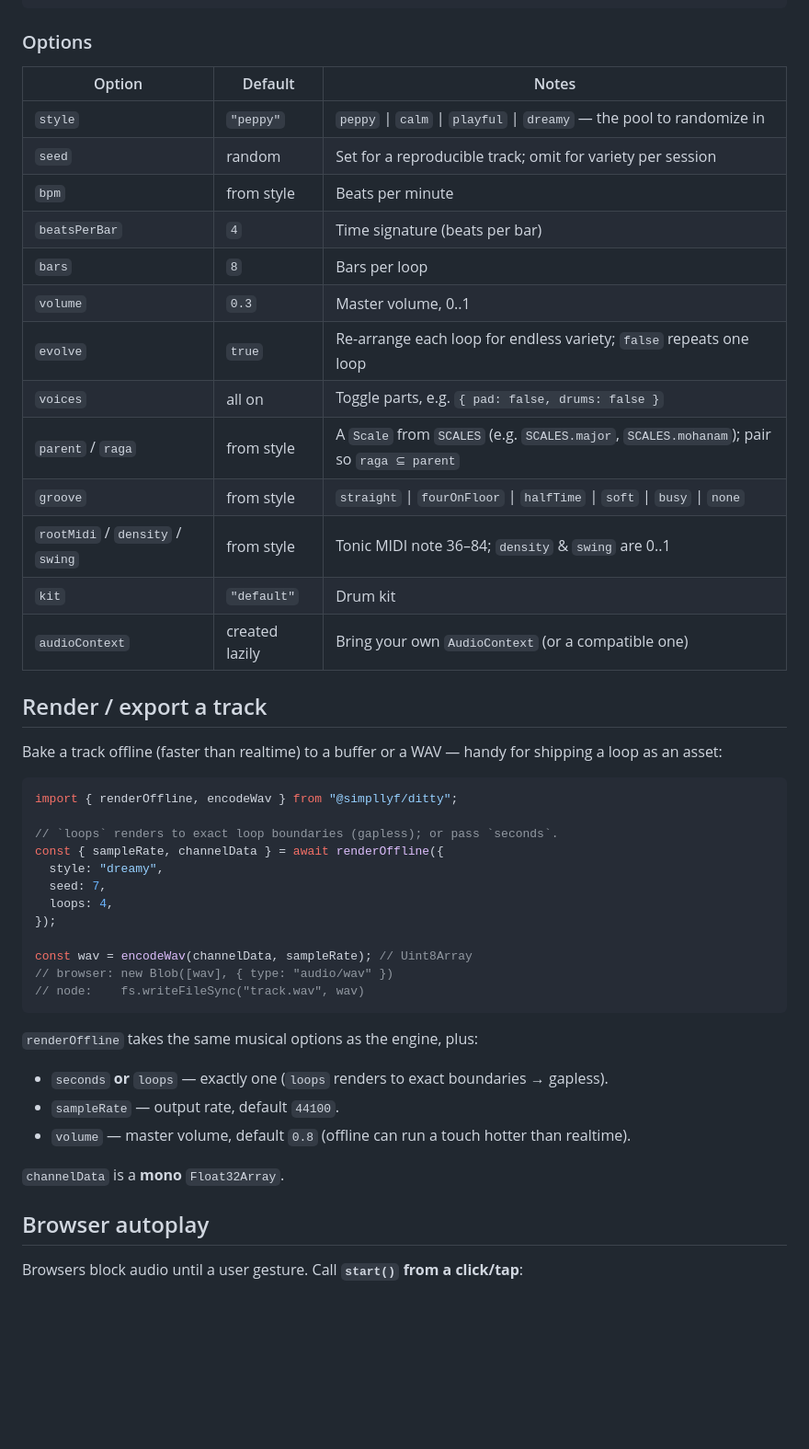
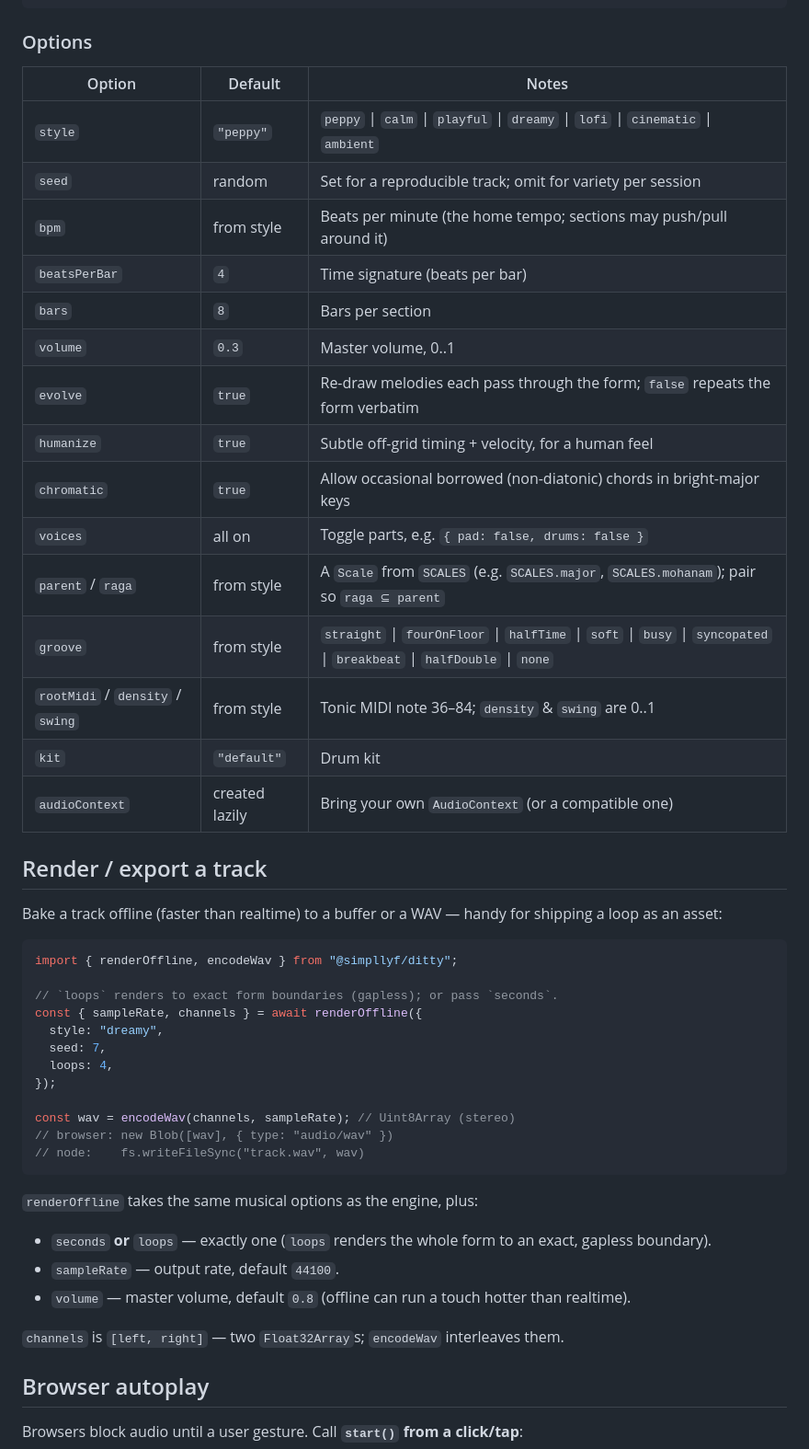
Before and after one commit to simpllyf/ditty, a Markdown page: README.md, the part around one of its changes. Shown at 92% size. GitHub-like rendering; blank space fills up the shorter version.

````diff
--- a/README.md
+++ b/README.md
@@ -80,21 +86,23 @@ createEngine({ style: "calm", bpm: 84, voices: { arp: false } });
 
 ### Options
 
-| Option                           | Default        | Notes                                                                                    |
-| -------------------------------- | -------------- | ---------------------------------------------------------------------------------------- |
-| `style`                          | `"peppy"`      | `peppy` \| `calm` \| `playful` \| `dreamy` — the pool to randomize in                    |
-| `seed`                           | random         | Set for a reproducible track; omit for variety per session                               |
-| `bpm`                            | from style     | Beats per minute                                                                         |
-| `beatsPerBar`                    | `4`            | Time signature (beats per bar)                                                           |
-| `bars`                           | `8`            | Bars per loop                                                                            |
-| `volume`                         | `0.3`          | Master volume, 0..1                                                                      |
-| `evolve`                         | `true`         | Re-arrange each loop for endless variety; `false` repeats one loop                       |
-| `voices`                         | all on         | Toggle parts, e.g. `{ pad: false, drums: false }`                                        |
-| `parent` / `raga`                | from style     | A `Scale` from `SCALES` (e.g. `SCALES.major`, `SCALES.mohanam`); pair so `raga ⊆ parent` |
-| `groove`                         | from style     | `straight` \| `fourOnFloor` \| `halfTime` \| `soft` \| `busy` \| `none`                  |
-| `rootMidi` / `density` / `swing` | from style     | Tonic MIDI note 36–84; `density` & `swing` are 0..1                                      |
-| `kit`                            | `"default"`    | Drum kit                                                                                 |
-| `audioContext`                   | created lazily | Bring your own `AudioContext` (or a compatible one)                                      |
+| Option                           | Default        | Notes                                                                                                                  |
+| -------------------------------- | -------------- | ---------------------------------------------------------------------------------------------------------------------- |
+| `style`                          | `"peppy"`      | `peppy` \| `calm` \| `playful` \| `dreamy` \| `lofi` \| `cinematic` \| `ambient`                                       |
+| `seed`                           | random         | Set for a reproducible track; omit for variety per session                                                             |
+| `bpm`                            | from style     | Beats per minute (the home tempo; sections may push/pull around it)                                                    |
+| `beatsPerBar`                    | `4`            | Time signature (beats per bar)                                                                                         |
+| `bars`                           | `8`            | Bars per section                                                                                                       |
+| `volume`                         | `0.3`          | Master volume, 0..1                                                                                                    |
+| `evolve`                         | `true`         | Re-draw melodies each pass through the form; `false` repeats the form verbatim                                         |
+| `humanize`                       | `true`         | Subtle off-grid timing + velocity, for a human feel                                                                    |
+| `chromatic`                      | `true`         | Allow occasional borrowed (non-diatonic) chords in bright-major keys                                                   |
+| `voices`                         | all on         | Toggle parts, e.g. `{ pad: false, drums: false }`                                                                      |
+| `parent` / `raga`                | from style     | A `Scale` from `SCALES` (e.g. `SCALES.major`, `SCALES.mohanam`); pair so `raga ⊆ parent`                               |
+| `groove`                         | from style     | `straight` \| `fourOnFloor` \| `halfTime` \| `soft` \| `busy` \| `syncopated` \| `breakbeat` \| `halfDouble` \| `none` |
+| `rootMidi` / `density` / `swing` | from style     | Tonic MIDI note 36–84; `density` & `swing` are 0..1                                                                    |
+| `kit`                            | `"default"`    | Drum kit                                                                                                               |
+| `audioContext`                   | created lazily | Bring your own `AudioContext` (or a compatible one)                                                                    |
 
 ## Render / export a track
 
@@ -104,25 +112,25 @@ shipping a loop as an asset:
 ```ts
 import { renderOffline, encodeWav } from "@simpllyf/ditty";
 
-// `loops` renders to exact loop boundaries (gapless); or pass `seconds`.
-const { sampleRate, channelData } = await renderOffline({
+// `loops` renders to exact form boundaries (gapless); or pass `seconds`.
+const { sampleRate, channels } = await renderOffline({
   style: "dreamy",
   seed: 7,
   loops: 4,
 });
 
-const wav = encodeWav(channelData, sampleRate); // Uint8Array
+const wav = encodeWav(channels, sampleRate); // Uint8Array (stereo)
 // browser: new Blob([wav], { type: "audio/wav" })
 // node:    fs.writeFileSync("track.wav", wav)
 ```
 
 `renderOffline` takes the same musical options as the engine, plus:
 
-- `seconds` **or** `loops` — exactly one (`loops` renders to exact boundaries → gapless).
+- `seconds` **or** `loops` — exactly one (`loops` renders the whole form to an exact, gapless boundary).
 - `sampleRate` — output rate, default `44100`.
 - `volume` — master volume, default `0.8` (offline can run a touch hotter than realtime).
 
-`channelData` is a **mono** `Float32Array`.
+`channels` is `[left, right]` — two `Float32Array`s; `encodeWav` interleaves them.
 
 ## Browser autoplay
 
````
Also changed, not shown: other parts of README.md (+30 -18 lines).
